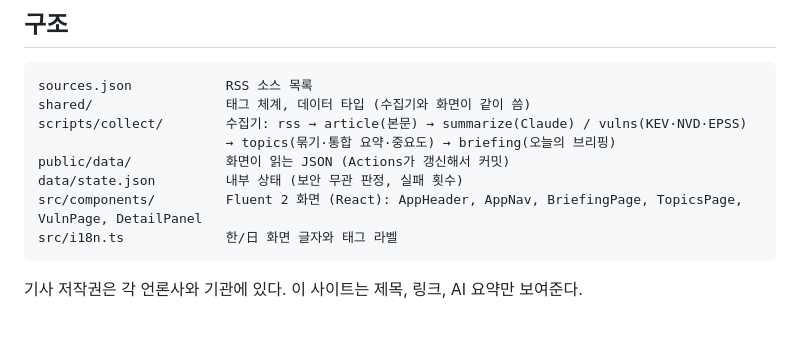
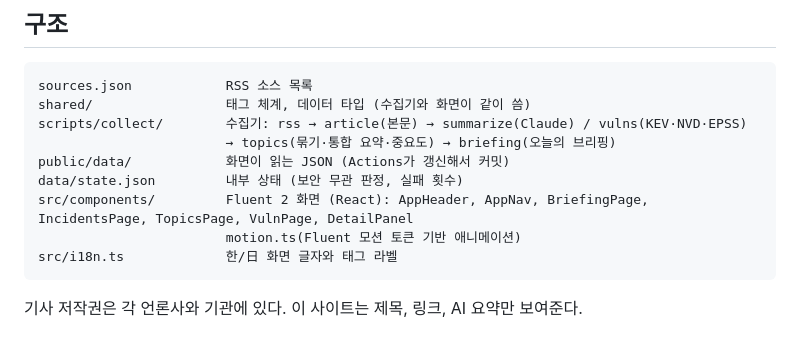
Before and after one commit to cattaxevasion/security-glance, a Markdown page: README.md, the part around the change. Rendered like a GitHub page.

Commit message:
기획서·README에 인시던트 화면과 모션 반영
Co-Authored-By: Claude Opus 5.5 <noreply@anthropic.com>

````diff
--- a/README.md
+++ b/README.md
@@ -56,7 +56,8 @@ scripts/collect/        수집기: rss → article(본문) → summarize(Claude)
                         → topics(묶기·통합 요약·중요도) → briefing(오늘의 브리핑)
 public/data/            화면이 읽는 JSON (Actions가 갱신해서 커밋)
 data/state.json         내부 상태 (보안 무관 판정, 실패 횟수)
-src/components/         Fluent 2 화면 (React): AppHeader, AppNav, BriefingPage, TopicsPage, VulnPage, DetailPanel
+src/components/         Fluent 2 화면 (React): AppHeader, AppNav, BriefingPage, IncidentsPage, TopicsPage, VulnPage, DetailPanel
+                        motion.ts(Fluent 모션 토큰 기반 애니메이션)
 src/i18n.ts             한/日 화면 글자와 태그 라벨
 ```
 
````
Also changed, not shown: PLAN.md (+2 -0 lines).
